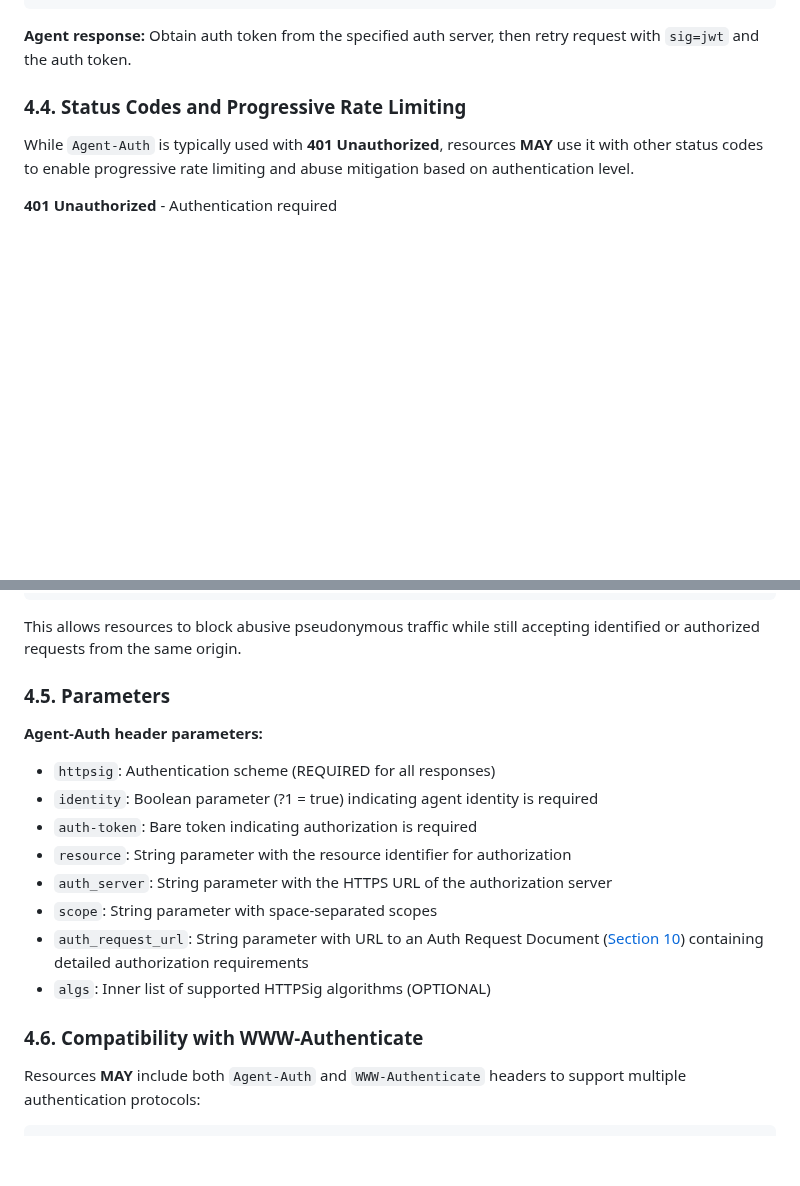
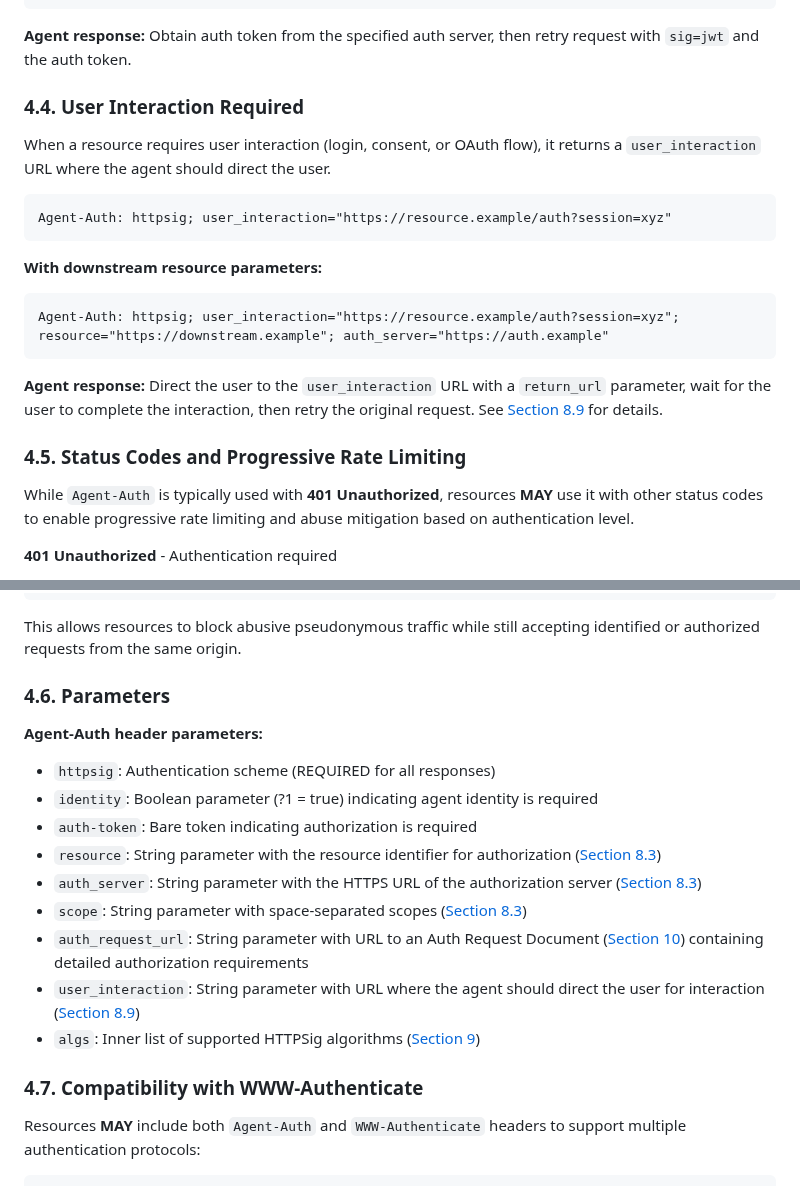
Before and after one commit to dickhardt/agent-auth, a Markdown page: README.md, 2 parts joined by grey strips. GitHub-like rendering; blank space fills up the shorter version.

Commit message:
Add user_interaction parameter and cross-references to Agent-Auth header section
- Add user_interaction parameter with reference to section 8.9
- Add new section 4.4 showing User Interaction Required examples
- Add cross-references for all parameters to detailed descriptions in section 8
- Renumber sections 4.4→4.5, 4.5→4.6, 4.6→4.7

🤖 Generated with [Claude Code](https://claude.com/claude-code)

Co-Authored-By: Claude <noreply@anthropic.com>

````diff
--- a/README.md
+++ b/README.md
@@ -404,7 +404,22 @@ Agent-Auth: httpsig; auth-token; resource="https://resource.example"; auth_serve
 
 **Agent response:** Obtain auth token from the specified auth server, then retry request with `sig=jwt` and the auth token.
 
-### 4.4. Status Codes and Progressive Rate Limiting
+### 4.4. User Interaction Required
+
+When a resource requires user interaction (login, consent, or OAuth flow), it returns a `user_interaction` URL where the agent should direct the user.
+
+```
+Agent-Auth: httpsig; user_interaction="https://resource.example/auth?session=xyz"
+```
+
+**With downstream resource parameters:**
+```
+Agent-Auth: httpsig; user_interaction="https://resource.example/auth?session=xyz"; resource="https://downstream.example"; auth_server="https://auth.example"
+```
+
+**Agent response:** Direct the user to the `user_interaction` URL with a `return_url` parameter, wait for the user to complete the interaction, then retry the original request. See [Section 8.9](#89-resource-initiated-user-interaction) for details.
+
+### 4.5. Status Codes and Progressive Rate Limiting
 
 While `Agent-Auth` is typically used with **401 Unauthorized**, resources **MAY** use it with other status codes to enable progressive rate limiting and abuse mitigation based on authentication level.
 
@@ -443,19 +458,20 @@ Agent-Auth: httpsig; auth-token; resource="https://resource.example"; auth_serve
 
 This allows resources to block abusive pseudonymous traffic while still accepting identified or authorized requests from the same origin.
 
-### 4.5. Parameters
+### 4.6. Parameters
 
 **Agent-Auth header parameters:**
 - `httpsig`: Authentication scheme (REQUIRED for all responses)
 - `identity`: Boolean parameter (?1 = true) indicating agent identity is required
 - `auth-token`: Bare token indicating authorization is required
-- `resource`: String parameter with the resource identifier for authorization
-- `auth_server`: String parameter with the HTTPS URL of the authorization server
-- `scope`: String parameter with space-separated scopes
+- `resource`: String parameter with the resource identifier for authorization ([Section 8.3](#83-agent-auth-request))
+- `auth_server`: String parameter with the HTTPS URL of the authorization server ([Section 8.3](#83-agent-auth-request))
+- `scope`: String parameter with space-separated scopes ([Section 8.3](#83-agent-auth-request))
 - `auth_request_url`: String parameter with URL to an Auth Request Document ([Section 10](#10-auth-request-document)) containing detailed authorization requirements
-- `algs`: Inner list of supported HTTPSig algorithms (OPTIONAL)
-
-### 4.6. Compatibility with WWW-Authenticate
+- `user_interaction`: String parameter with URL where the agent should direct the user for interaction ([Section 8.9](#89-resource-initiated-user-interaction))
+- `algs`: Inner list of supported HTTPSig algorithms ([Section 9](#9-http-message-signing-profile))
+
+### 4.7. Compatibility with WWW-Authenticate
 
 Resources **MAY** include both `Agent-Auth` and `WWW-Authenticate` headers to support multiple authentication protocols:
 
````
